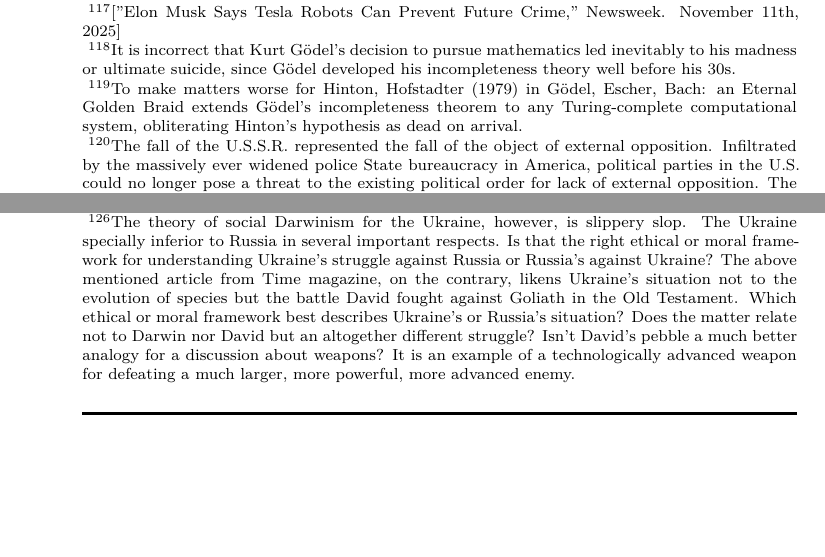
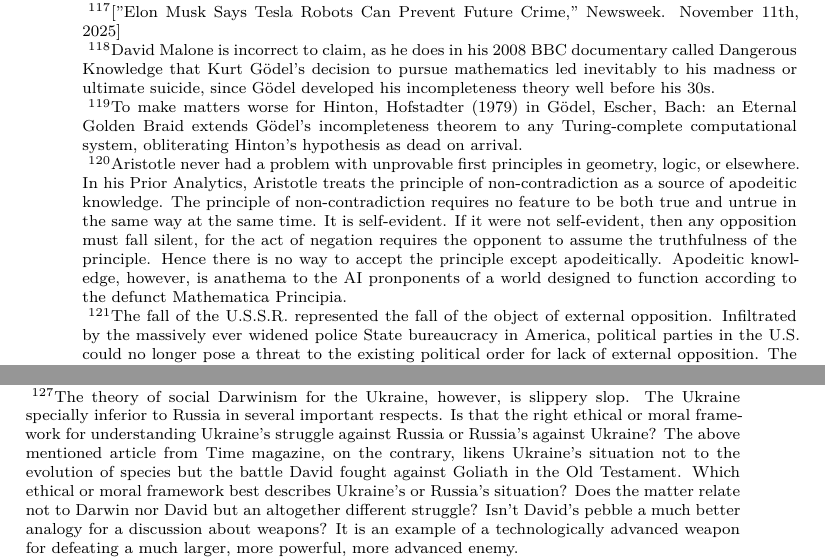
Before and after one commit to 3AC3B33B33B53BB3BF3C2/Xersonesus, a LaTeX document (AHACETFUW.tex): two parts of pages 50 and 52 of 76 before the commit and two parts of pages 50 and 53 of 77 after it, joined at a grey line, cut so that both start at the same text, the shorter picture padded with empty space. Compiled offline with XeLaTeX; a missing font is replaced by an installed copy or a similar font.

Commit message:
Apodeitic

```diff
--- a/AHACETFUW.tex
+++ b/AHACETFUW.tex
@@ -611,7 +611,7 @@ Eisenberg wrote a fullproof brief. In his brief, Eisenberg accused Vance Raye, a
 
 \entry{Optimus} {} {} {Elon Musk's proposal for prisoners to be released in exchange for these prisoners to be subject to the surveillance of a robot called "Optimus" is a radical departure from the various means of punishment contemporary America's system of 'justice' has yet to embrace. The problem with Musk's proposal is what is wrong with contemporary America's own system of 'justice' now. America's system of 'justice' suffers from two problems; the system does not concentrate on an elimination of the root cause of crime but on its effects; the second is that the system is so corrupted that to speak of it as a system of 'justice' is as flawed as trying to speak of justice itself in the United States. \newline \indent An "Optimus" would be less humane, since the aim of justice is to eliminate crime. If "Optimus" cannot but correct the predictable behavior of an individual person, who is already 'convicted' of a crime, "Optimus" is more of a prophylactic than a cure.\footnote{["Elon Musk Says Tesla Robots Can Prevent Future Crime," \emph{Newsweek}. November 11th, 2025]} }
 
-\entry{} {} {} { One of the worst film productions in the history of Hollywood, if not film altogether, the 2023 \emph{Oppenheimer} attempts to portray the construction of the atom bomb with felicity. While the film itself is so insignificant as to be completely forgetable, an important scene portrays Kurt Gödel\footnote{It is incorrect that Kurt Gödel's decision to pursue mathematics led inevitably to his madness or ultimate suicide, since Gödel developed his incompleteness theory well before his 30s. } at Princeton walking with Einstein in the gardens. Gödel's work became significant during the third anniversary of the Ukraine war shortly after Elon Musk's ChatGPT erupted in a revolution for technology. In the latter half of the year, many experts began to espouse views related to complete systems. In many of the analogies these experts have invoked, most claim mathematics is to AI. In one analogy, for instance, Hinton compared mathematics to chess. Since computers play chess well, he reasoned that AI could play mathematics well, as though mathematics is a complete system like the game of chess.\footnote{To make matters worse for Hinton, Hofstadter (1979) in \emph{Gödel, Escher, Bach: an Eternal Golden Braid} extends Gödel's incompleteness theorem to any Turing-complete computational system, obliterating Hinton's hypothesis as dead on arrival.}
+\entry{Oppenheimer} {} {} {One of the worst film productions in the history of Hollywood, if not film altogether, \emph{Oppenheimer} (2023) attempts to portray the construction of the atom bomb with felicity. While the film itself is so insignificant as to be completely forgetable, an important scene portrays Kurt Gödel\footnote{ David Malone is incorrect to claim, as he does in his 2008 BBC documentary called \emph{Dangerous Knowledge} that Kurt Gödel's decision to pursue mathematics led inevitably to his madness or ultimate suicide, since Gödel developed his incompleteness theory well before his 30s.} at Princeton walking with Einstein in the gardens. The scene is important for humanity. Gödel became the greatest logician in the history of mankwind with the publication of incompleteness theorem. Gödel's work became significant during the third anniversary of the Ukraine war shortly after Elon Musk's ChatGPT erupted in a revolution for technology. In the latter half of the year, many experts began to espouse views related to complete systems. In many of the analogies these experts have invoked, most claim mathematics is to AI. In one analogy, for instance, Hinton compared mathematics to chess. Since computers play chess well, he reasoned that AI could play mathematics well, as though mathematics is a complete system like the game of chess.\footnote{To make matters worse for Hinton, Hofstadter (1979) in \emph{Gödel, Escher, Bach: an Eternal Golden Braid} extends Gödel's incompleteness theorem to any Turing-complete computational system, obliterating Hinton's hypothesis as dead on arrival.} Gödel's incompleteness theorem\footnote{Aristotle never had a problem with unprovable first principles in geometry, logic, or elsewhere. In his \emph{Prior Analytics}, Aristotle treats the principle of non-contradiction as a source of apodeitic knowledge. The principle of non-contradiction requires no feature to be both true and untrue in the same way at the same time. It is self-evident. If it were not self-evident, then any opposition must fall silent, for the act of negation requires the opponent to assume the truthfulness of the principle. Hence there is no way to accept the principle except apodeitically. Apodeitic knowledge, however, is anathema to the AI pronponents of a world designed to function according to the defunct Mathematica Principia.} thus became relevant for easily dispelling myths about AI like Hinton's.
 }
 
 %Cantor's theory of types of infinite numbers can be reflected into finite graphs through proportions. Since some infinities are larger than others, those are proportional to finite graphs so that finite graphs reflect the underlying proportionality of different types of infinite numbers.
```
Also changed, not shown: AHACETFUW.pdf, 2 other files.
